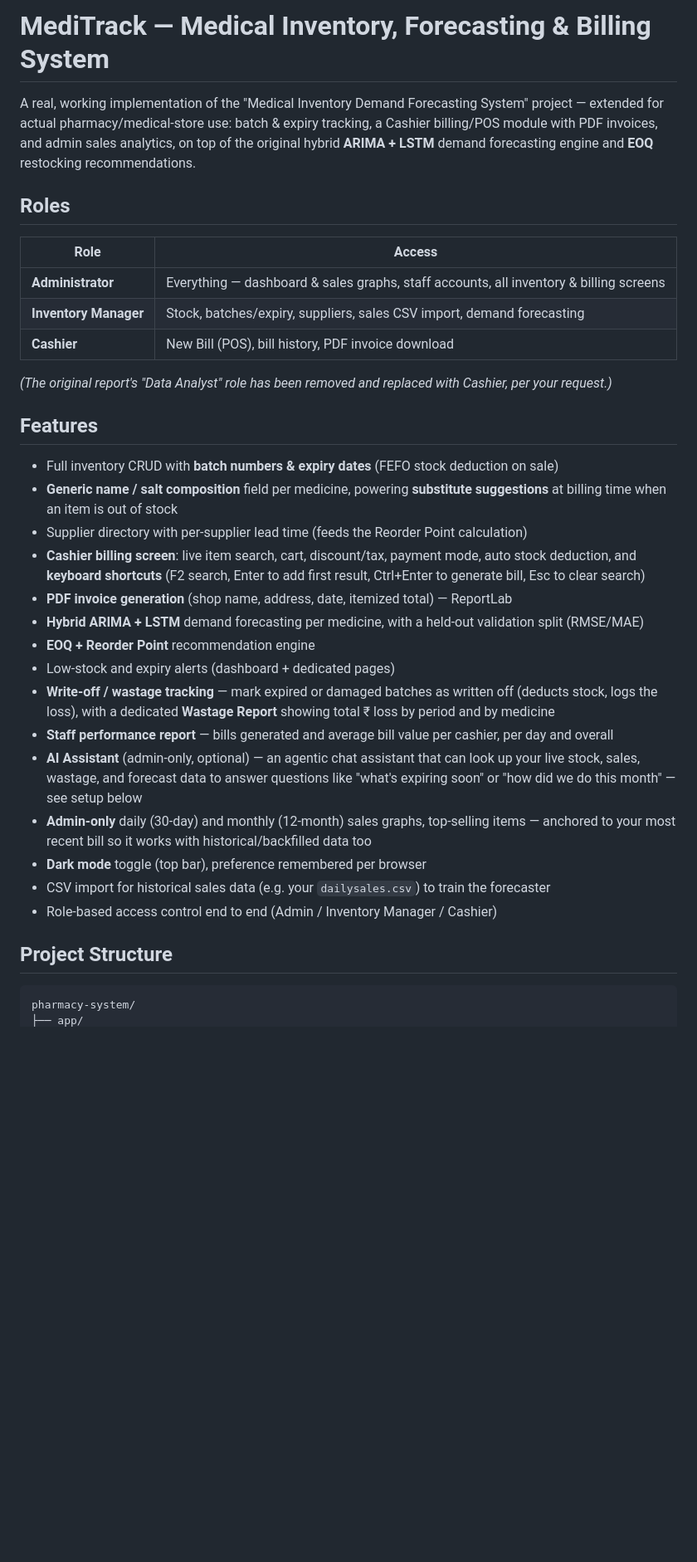
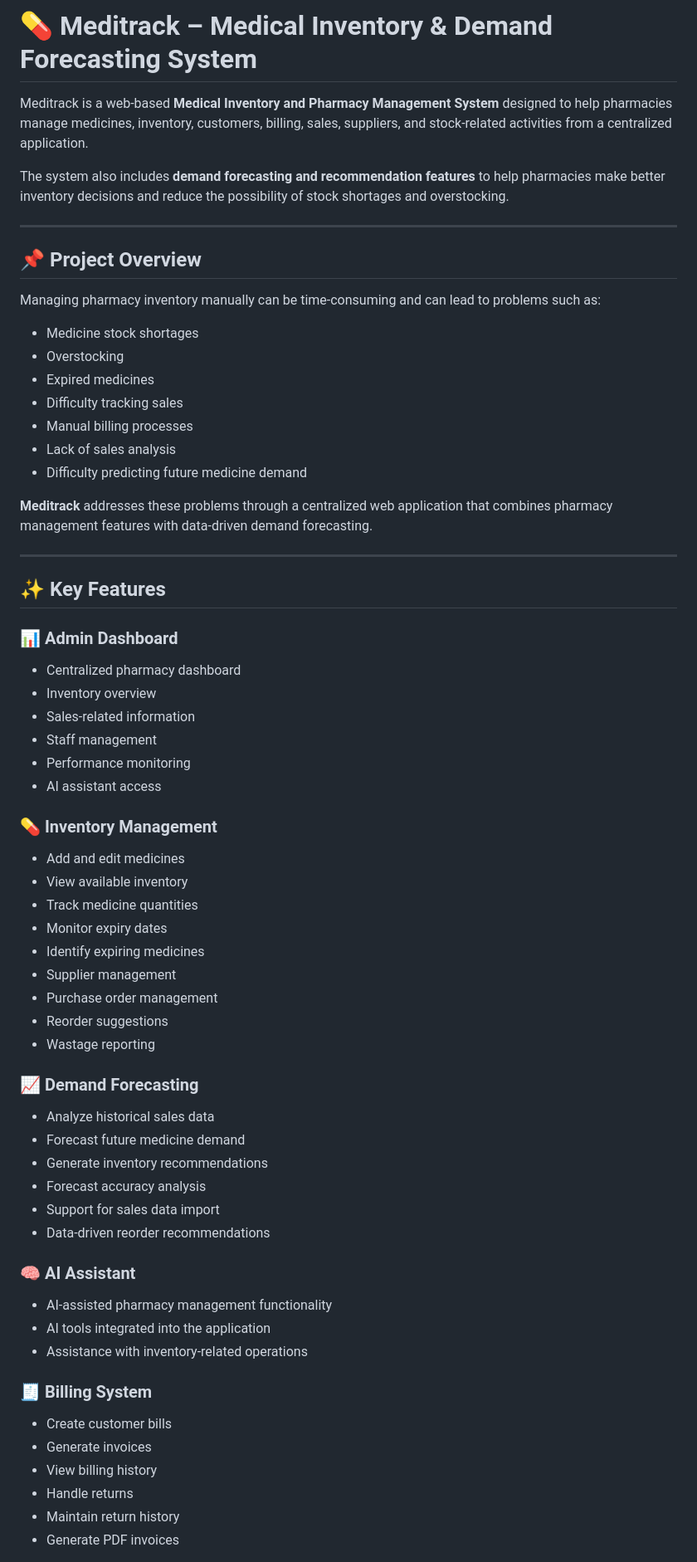
Before and after one commit to vaibhavbhalerao22/meditrack-medical-inventory, a Markdown page: README.md, the part around one of its changes. Shown at 83% size. Rendered like a GitHub page; blank space fills up the shorter version.

Commit message:
Revise README for Meditrack project details
Updated project name and description, added key features, and improved formatting.

````diff
--- a/README.md
+++ b/README.md
@@ -1,40 +1,71 @@
-# MediTrack — Medical Inventory, Forecasting & Billing System
+# 💊 Meditrack – Medical Inventory & Demand Forecasting System
 
-A real, working implementation of the "Medical Inventory Demand Forecasting System"
-project — extended for actual pharmacy/medical-store use: batch & expiry tracking,
-a Cashier billing/POS module with PDF invoices, and admin sales analytics, on top of
-the original hybrid **ARIMA + LSTM** demand forecasting engine and **EOQ** restocking
-recommendations.
+Meditrack is a web-based **Medical Inventory and Pharmacy Management System** designed to help pharmacies manage medicines, inventory, customers, billing, sales, suppliers, and stock-related activities from a centralized application.
 
-## Roles
+The system also includes **demand forecasting and recommendation features** to help pharmacies make better inventory decisions and reduce the possibility of stock shortages and overstocking.
 
-| Role | Access |
-|---|---|
-| **Administrator** | Everything — dashboard & sales graphs, staff accounts, all inventory & billing screens |
-| **Inventory Manager** | Stock, batches/expiry, suppliers, sales CSV import, demand forecasting |
-| **Cashier** | New Bill (POS), bill history, PDF invoice download |
+---
 
-*(The original report's "Data Analyst" role has been removed and replaced with Cashier, per your request.)*
+## 📌 Project Overview
 
-## Features
+Managing pharmacy inventory manually can be time-consuming and can lead to problems such as:
 
-- Full inventory CRUD with **batch numbers & expiry dates** (FEFO stock deduction on sale)
-- **Generic name / salt composition** field per medicine, powering **substitute suggestions** at billing time when an item is out of stock
-- Supplier directory with per-supplier lead time (feeds the Reorder Point calculation)
-- **Cashier billing screen**: live item search, cart, discount/tax, payment mode, auto stock deduction, and **keyboard shortcuts** (F2 search, Enter to add first result, Ctrl+Enter to generate bill, Esc to clear search)
-- **PDF invoice generation** (shop name, address, date, itemized total) — ReportLab
-- **Hybrid ARIMA + LSTM** demand forecasting per medicine, with a held-out validation split (RMSE/MAE)
-- **EOQ + Reorder Point** recommendation engine
-- Low-stock and expiry alerts (dashboard + dedicated pages)
-- **Write-off / wastage tracking** — mark expired or damaged batches as written off (deducts stock, logs the loss), with a dedicated **Wastage Report** showing total ₹ loss by period and by medicine
-- **Staff performance report** — bills generated and average bill value per cashier, per day and overall
-- **AI Assistant** (admin-only, optional) — an agentic chat assistant that can look up your live stock, sales, wastage, and forecast data to answer questions like "what's expiring soon" or "how did we do this month" — see setup below
-- **Admin-only** daily (30-day) and monthly (12-month) sales graphs, top-selling items — anchored to your most recent bill so it works with historical/backfilled data too
-- **Dark mode** toggle (top bar), preference remembered per browser
-- CSV import for historical sales data (e.g. your `dailysales.csv`) to train the forecaster
-- Role-based access control end to end (Admin / Inventory Manager / Cashier)
+- Medicine stock shortages
+- Overstocking
+- Expired medicines
+- Difficulty tracking sales
+- Manual billing processes
+- Lack of sales analysis
+- Difficulty predicting future medicine demand
 
-## Project Structure
+**Meditrack** addresses these problems through a centralized web application that combines pharmacy management features with data-driven demand forecasting.
 
-```
-pharmacy-system/
+---
+
+## ✨ Key Features
+
+### 📊 Admin Dashboard
+
+- Centralized pharmacy dashboard
+- Inventory overview
+- Sales-related information
+- Staff management
+- Performance monitoring
+- AI assistant access
+
+### 💊 Inventory Management
+
+- Add and edit medicines
+- View available inventory
+- Track medicine quantities
+- Monitor expiry dates
+- Identify expiring medicines
+- Supplier management
+- Purchase order management
+- Reorder suggestions
+- Wastage reporting
+
+### 📈 Demand Forecasting
+
+- Analyze historical sales data
+- Forecast future medicine demand
+- Generate inventory recommendations
+- Forecast accuracy analysis
+- Support for sales data import
+- Data-driven reorder recommendations
+
+### 🧠 AI Assistant
+
+- AI-assisted pharmacy management functionality
+- AI tools integrated into the application
+- Assistance with inventory-related operations
+
+### 🧾 Billing System
+
+- Create customer bills
+- Generate invoices
+- View billing history
+- Handle returns
+- Maintain return history
+- Generate PDF invoices
+
````
Also changed, not shown: other parts of README.md (+139 -171 lines).
